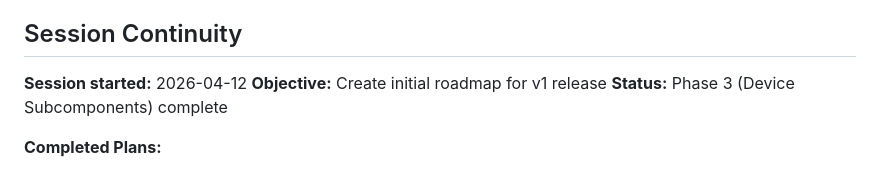
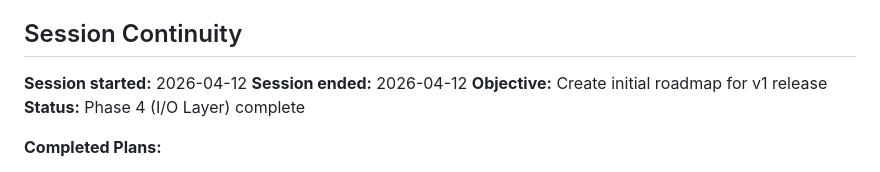
Before and after one commit to tkdebnath/netbox-dio-deploy, a Markdown page: .planning/STATE.md, the part around the change. GitHub-like rendering.

Commit message:
docs(04-01): update STATE.md with session completion
- Update last_updated timestamp
- Add session completion fields
- Update progress to 40%

```diff
--- a/.planning/STATE.md
+++ b/.planning/STATE.md
@@ -78,8 +78,9 @@ progress:
 ## Session Continuity
 
 **Session started:** 2026-04-12
+**Session ended:** 2026-04-12
 **Objective:** Create initial roadmap for v1 release
-**Status:** Phase 3 (Device Subcomponents) complete
+**Status:** Phase 4 (I/O Layer) complete
 
 **Completed Plans:**
 - Plan 01-01 (Wave 0): Test Infrastructure - Created pytest scaffolding with 4 fixtures and 11 test stubs
```
